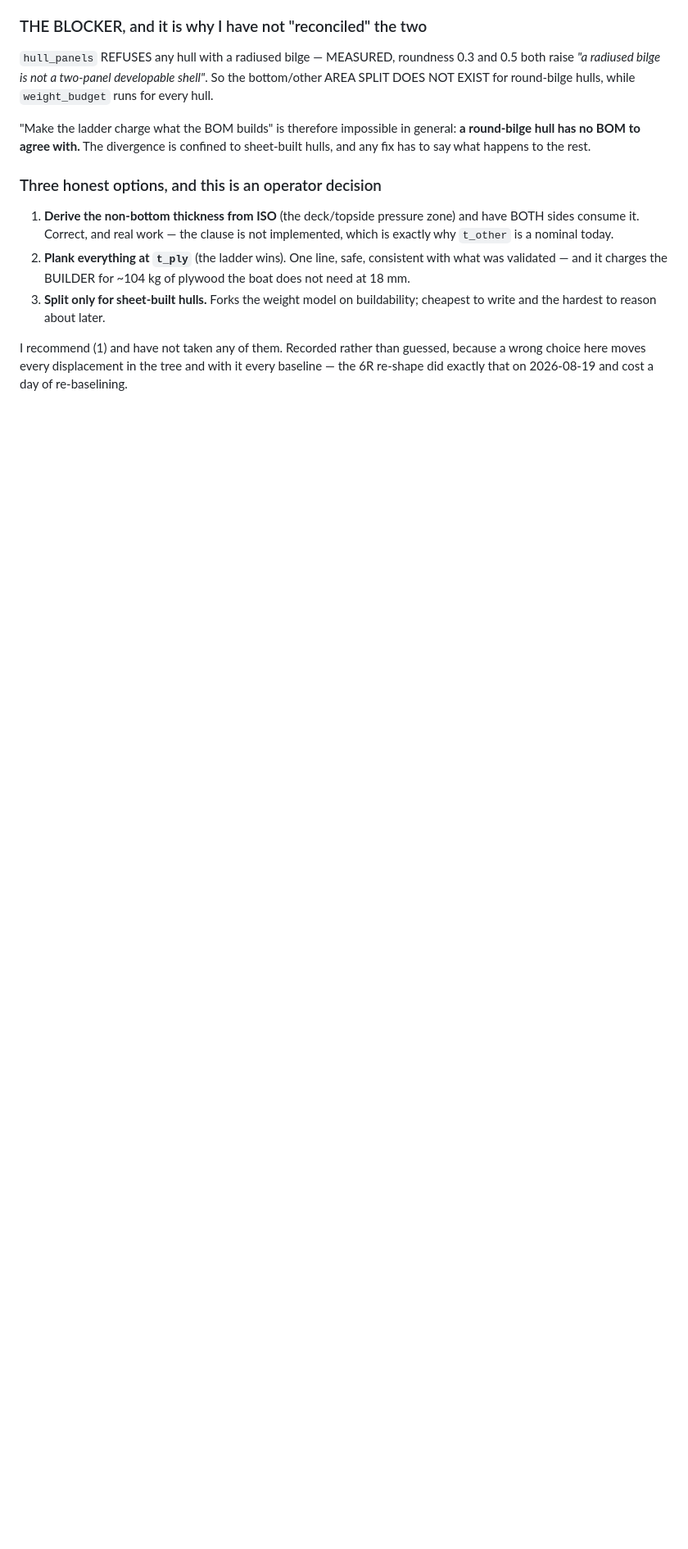
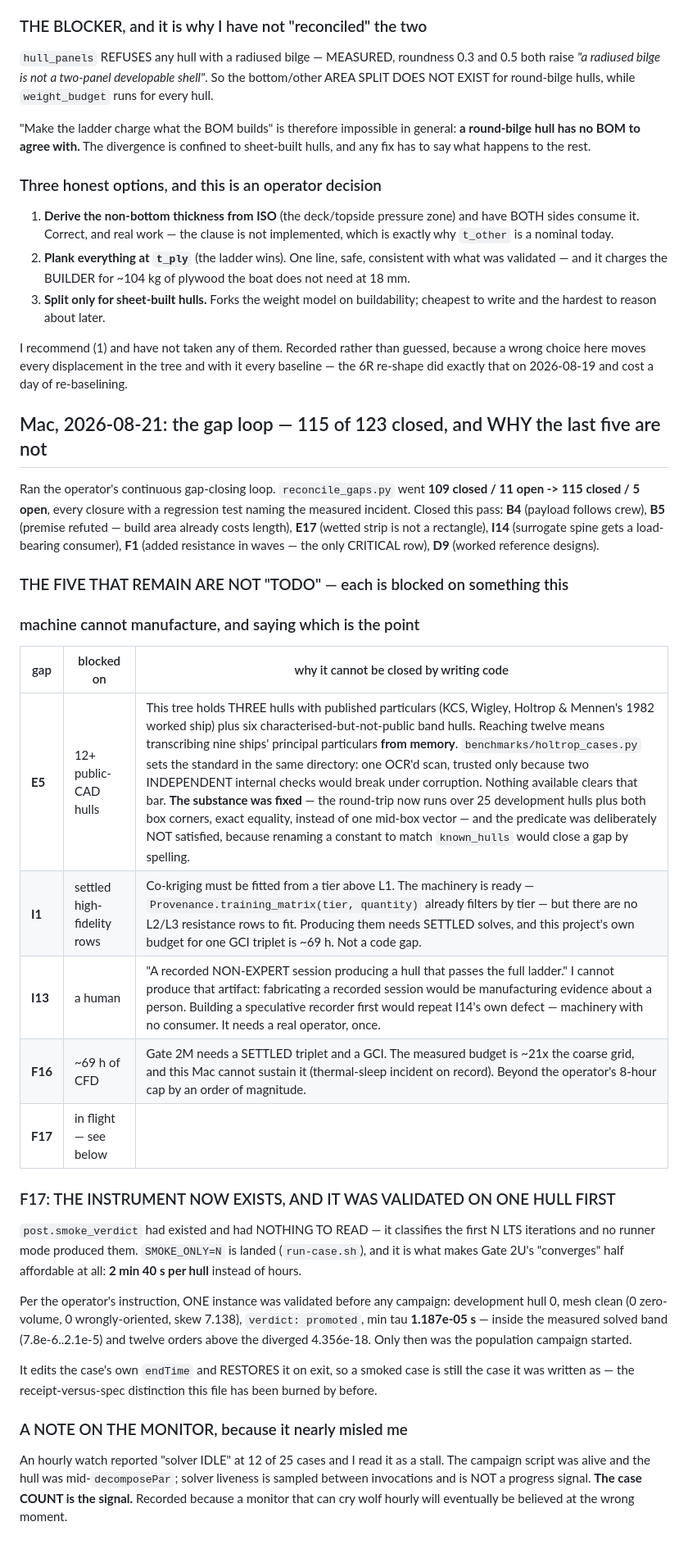
Before and after one commit to hookprobe/naval-ai, a Markdown page: docs/audit/STATUS.md, the part around the change. Shown at 82% size. GitHub-like rendering; blank space fills up the shorter version.

Commit message:
docs(STATUS): the gap loop reached 115/123, and the last five are blocked on things code cannot manufacture
Records the continuous gap-closing pass: 109 closed / 11 open -> 115 closed
/ 5 open, every closure carrying a regression test that names the measured
incident.

The entry's substance is the five that REMAIN, and why each is not a matter
of writing more code. E5 needs twelve public-CAD hulls and this tree holds
three with published particulars; reaching twelve means transcribing nine
ships from memory, which benchmarks/holtrop_cases.py in the same directory
sets the standard against -- it transcribes ONE worked example from an OCR'd
scan and trusts it only because two independent internal checks would break
under corruption. I1 needs settled high-fidelity rows; the machinery is
ready, since Provenance.training_matrix already filters by tier, but there
are no L2/L3 resistance rows to fit and producing them costs ~69 h. I13
needs a recorded session by a real NON-EXPERT, and fabricating one would be
manufacturing evidence about a person. F16 is ~69 h of CFD, an order of
magnitude past the operator's 8-hour cap.

Records that E5's PREDICATE was deliberately left unsatisfied while its
substance was fixed: the round-trip now runs over 25 development hulls plus
both box corners at exact equality instead of one forgiving mid-box vector,
but naming a constant to match the predicate's own regex would have flipped
the row green while the anchor set stayed missing -- closing a gap by
spelling, the same move as a comment closing gap B4.

Also records the SMOKE_ONLY instrument and that it was validated on ONE hull
before any campaign, per instruction -- 2 min 40 s, verdict promoted, min
tau 1.187e-05 s, inside the measured solved band and twelve orders above the
diverged 4.356e-18.

And a monitor note worth more than it looks: an hourly watch reported
"solver IDLE" mid-campaign and it was a FALSE ALARM -- the campaign script
was alive and the hull was between solver invocations. Solver liveness is
not a progress signal; the case count is. Written down because a monitor
that cries wolf hourly gets believed at the wrong moment.

```diff
--- a/docs/audit/STATUS.md
+++ b/docs/audit/STATUS.md
@@ -2907,3 +2907,47 @@ I recommend (1) and have not taken any of them. Recorded rather than
 guessed, because a wrong choice here moves every displacement in the tree
 and with it every baseline — the 6R re-shape did exactly that on 2026-08-19
 and cost a day of re-baselining.
+
+## Mac, 2026-08-21: the gap loop — 115 of 123 closed, and WHY the last five are not
+
+Ran the operator's continuous gap-closing loop. `reconcile_gaps.py` went
+**109 closed / 11 open -> 115 closed / 5 open**, every closure with a
+regression test naming the measured incident. Closed this pass: **B4**
+(payload follows crew), **B5** (premise refuted — build area already costs
+length), **E17** (wetted strip is not a rectangle), **I14** (surrogate spine
+gets a load-bearing consumer), **F1** (added resistance in waves — the only
+CRITICAL row), **D9** (worked reference designs).
+
+### THE FIVE THAT REMAIN ARE NOT "TODO" — each is blocked on something this
+### machine cannot manufacture, and saying which is the point
+
+| gap | blocked on | why it cannot be closed by writing code |
+|---|---|---|
+| **E5** | 12+ public-CAD hulls | This tree holds THREE hulls with published particulars (KCS, Wigley, Holtrop & Mennen's 1982 worked ship) plus six characterised-but-not-public band hulls. Reaching twelve means transcribing nine ships' principal particulars **from memory**. `benchmarks/holtrop_cases.py` sets the standard in the same directory: one OCR'd scan, trusted only because two INDEPENDENT internal checks would break under corruption. Nothing available clears that bar. **The substance was fixed** — the round-trip now runs over 25 development hulls plus both box corners, exact equality, instead of one mid-box vector — and the predicate was deliberately NOT satisfied, because renaming a constant to match `known_hulls` would close a gap by spelling. |
+| **I1** | settled high-fidelity rows | Co-kriging must be fitted from a tier above L1. The machinery is ready — `Provenance.training_matrix(tier, quantity)` already filters by tier — but there are no L2/L3 resistance rows to fit. Producing them needs SETTLED solves, and this project's own budget for one GCI triplet is ~69 h. Not a code gap. |
+| **I13** | a human | "A recorded NON-EXPERT session producing a hull that passes the full ladder." I cannot produce that artifact: fabricating a recorded session would be manufacturing evidence about a person. Building a speculative recorder first would repeat I14's own defect — machinery with no consumer. It needs a real operator, once. |
+| **F16** | ~69 h of CFD | Gate 2M needs a SETTLED triplet and a GCI. The measured budget is ~21x the coarse grid, and this Mac cannot sustain it (thermal-sleep incident on record). Beyond the operator's 8-hour cap by an order of magnitude. |
+| **F17** | in flight — see below | |
+
+### F17: THE INSTRUMENT NOW EXISTS, AND IT WAS VALIDATED ON ONE HULL FIRST
+`post.smoke_verdict` had existed and had NOTHING TO READ — it classifies the
+first N LTS iterations and no runner mode produced them. `SMOKE_ONLY=N` is
+landed (`run-case.sh`), and it is what makes Gate 2U's "converges" half
+affordable at all: **2 min 40 s per hull** instead of hours.
+
+Per the operator's instruction, ONE instance was validated before any
+campaign: development hull 0, mesh clean (0 zero-volume, 0 wrongly-oriented,
+skew 7.138), `verdict: promoted`, min tau **1.187e-05 s** — inside the
+measured solved band (7.8e-6..2.1e-5) and twelve orders above the diverged
+4.356e-18. Only then was the population campaign started.
+
+It edits the case's own `endTime` and RESTORES it on exit, so a smoked case
+is still the case it was written as — the receipt-versus-spec distinction
+this file has been burned by before.
+
+### A NOTE ON THE MONITOR, because it nearly misled me
+An hourly watch reported "solver IDLE" at 12 of 25 cases and I read it as a
+stall. The campaign script was alive and the hull was mid-`decomposePar`;
+solver liveness is sampled between invocations and is NOT a progress signal.
+**The case COUNT is the signal.** Recorded because a monitor that can cry
+wolf hourly will eventually be believed at the wrong moment.
```
